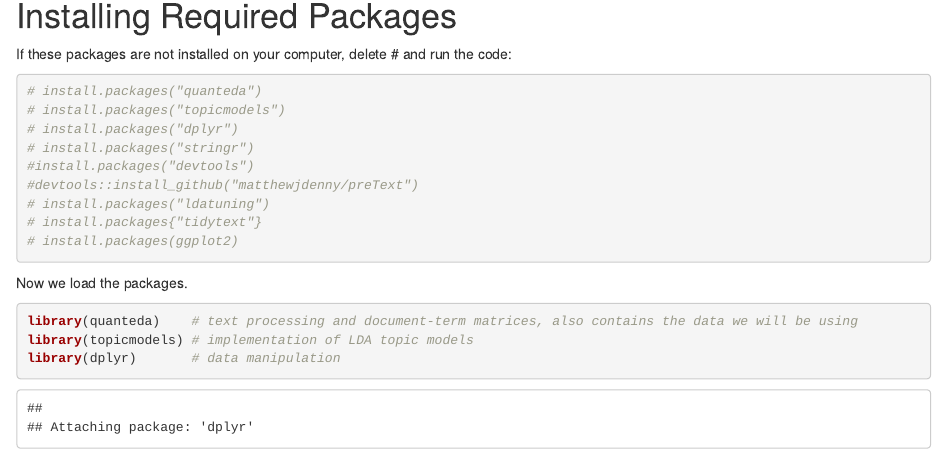
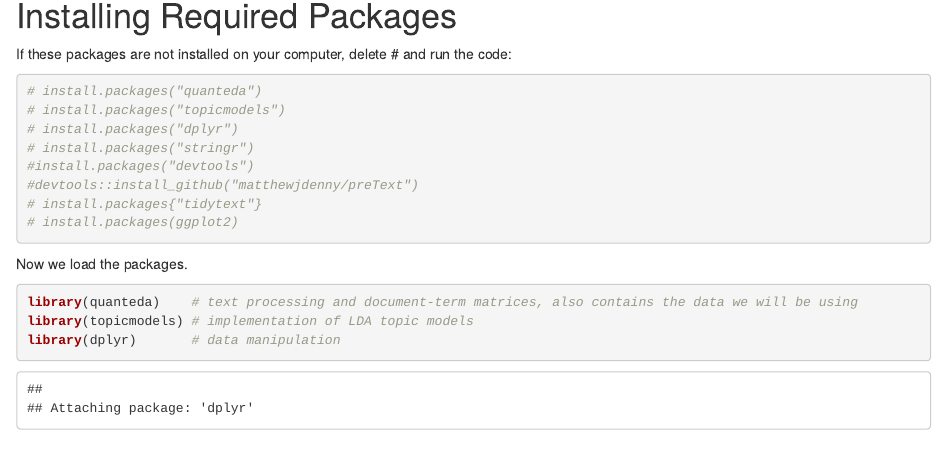
Before and after one commit to DCS-training/Intro-LDA-TopicModelling, an R Markdown document (code/LDA_workshop.Rmd): the page in a window 1100 px wide, from 680 px down. Rendered offline with R 4.5, knitr and Pandoc, with nearby package versions; some code elsewhere in the file could not run offline.

Commit message:
Update LDA_workshop.Rmd

````diff
--- a/code/LDA_workshop.Rmd
+++ b/code/LDA_workshop.Rmd
@@ -49,7 +49,6 @@ If these packages are not installed on your computer, delete \# and run the code
 # install.packages("stringr")
 #install.packages("devtools")
 #devtools::install_github("matthewjdenny/preText")
-# install.packages("ldatuning")
 # install.packages{"tidytext"}
 # install.packages(ggplot2)
 ```
````
